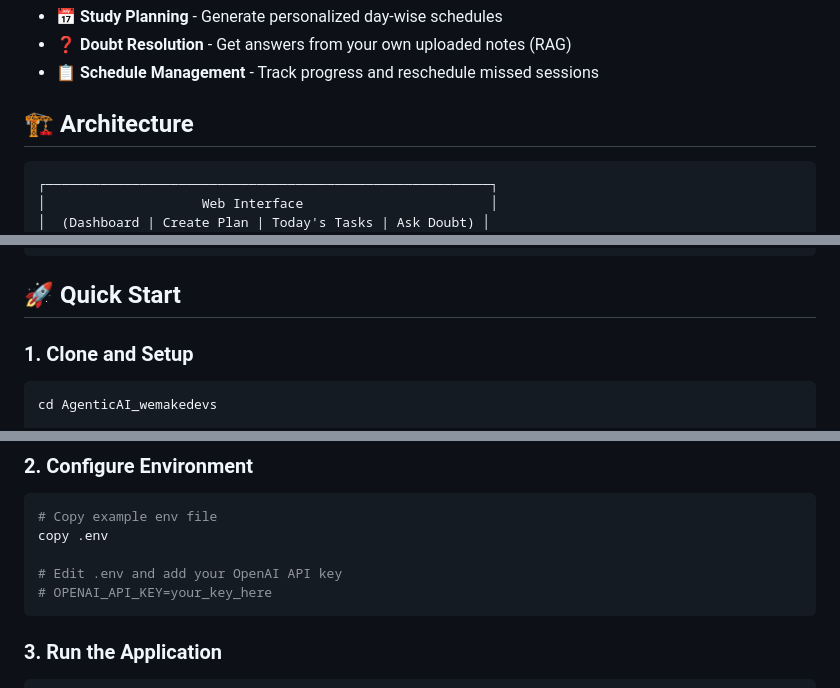
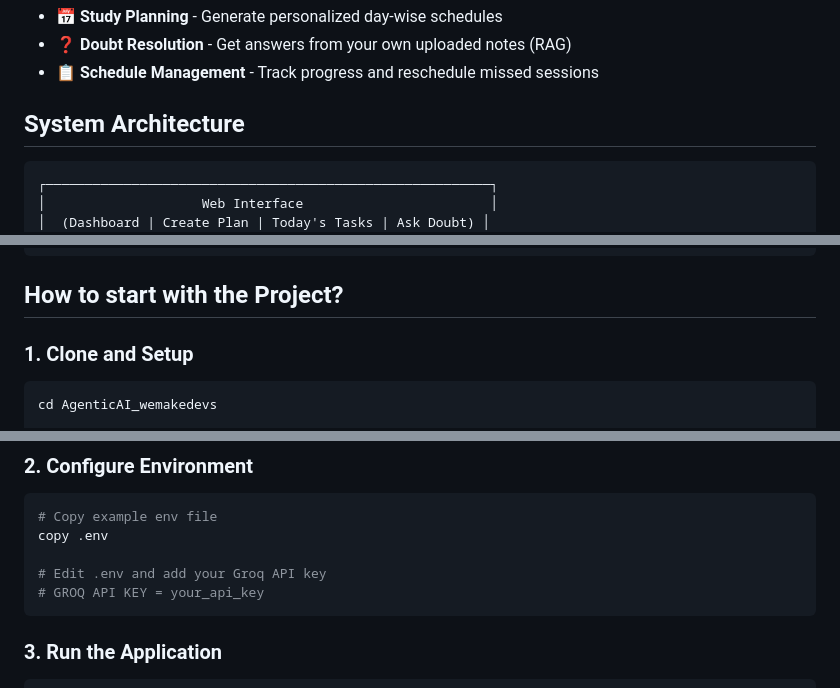
Before and after one commit to abhipsa14/AgenticAI_wemakedevs, a Markdown page: README.md, 3 parts joined by grey strips. Drawn GitHub-style.

````diff
--- a/README.md
+++ b/README.md
@@ -5,7 +5,7 @@ A **multi-agent AI system** that helps students with:
 - ❓ **Doubt Resolution** - Get answers from your own uploaded notes (RAG)
 - 📋 **Schedule Management** - Track progress and reschedule missed sessions
 
-## 🏗️ Architecture
+## System Architecture
 
 ```
 ┌─────────────────────────────────────────────────────────┐
@@ -37,7 +37,7 @@ A **multi-agent AI system** that helps students with:
 └───────────────┘ └───────────────┘ └───────────────┘
 ```
 
-## 🚀 Quick Start
+## How to start with the Project?
 
 ### 1. Clone and Setup
 
@@ -63,8 +63,8 @@ pip install -r requirements.txt
 # Copy example env file
 copy .env
 
-# Edit .env and add your OpenAI API key
-# OPENAI_API_KEY=your_key_here
+# Edit .env and add your Groq API key
+# GROQ API KEY = your_api_key
 ```
 
 ### 3. Run the Application
````
Also changed, not shown: other parts of README.md (+3 -7 lines).
